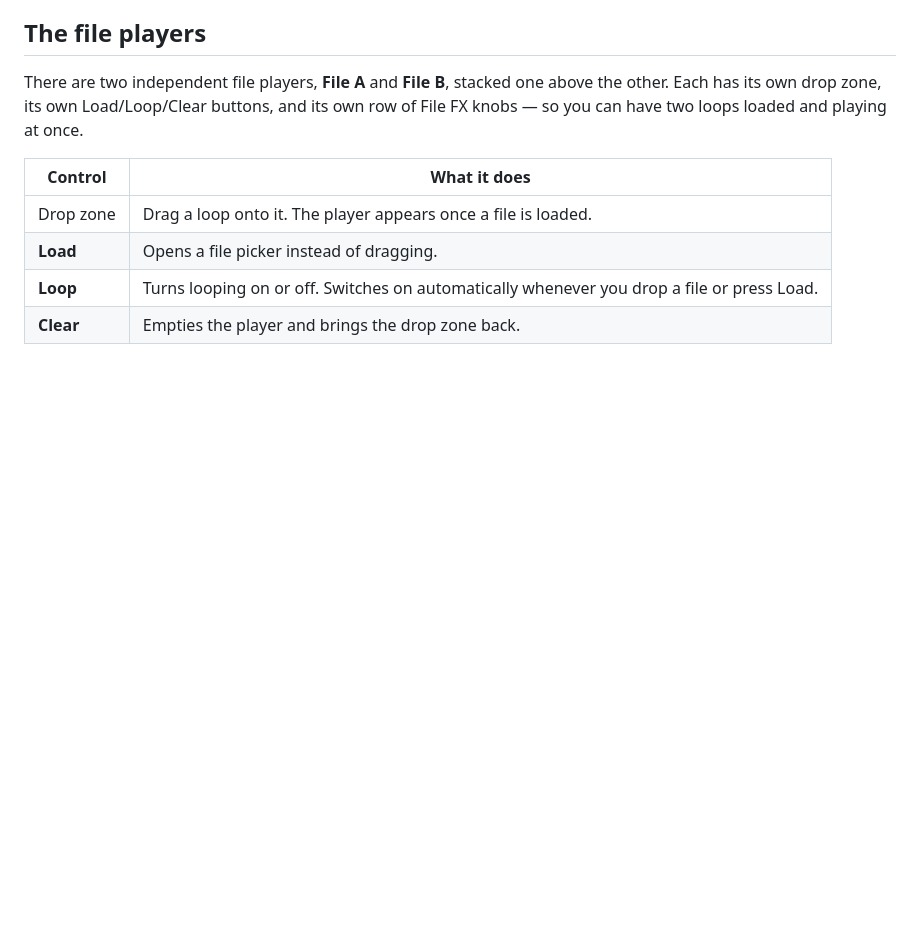
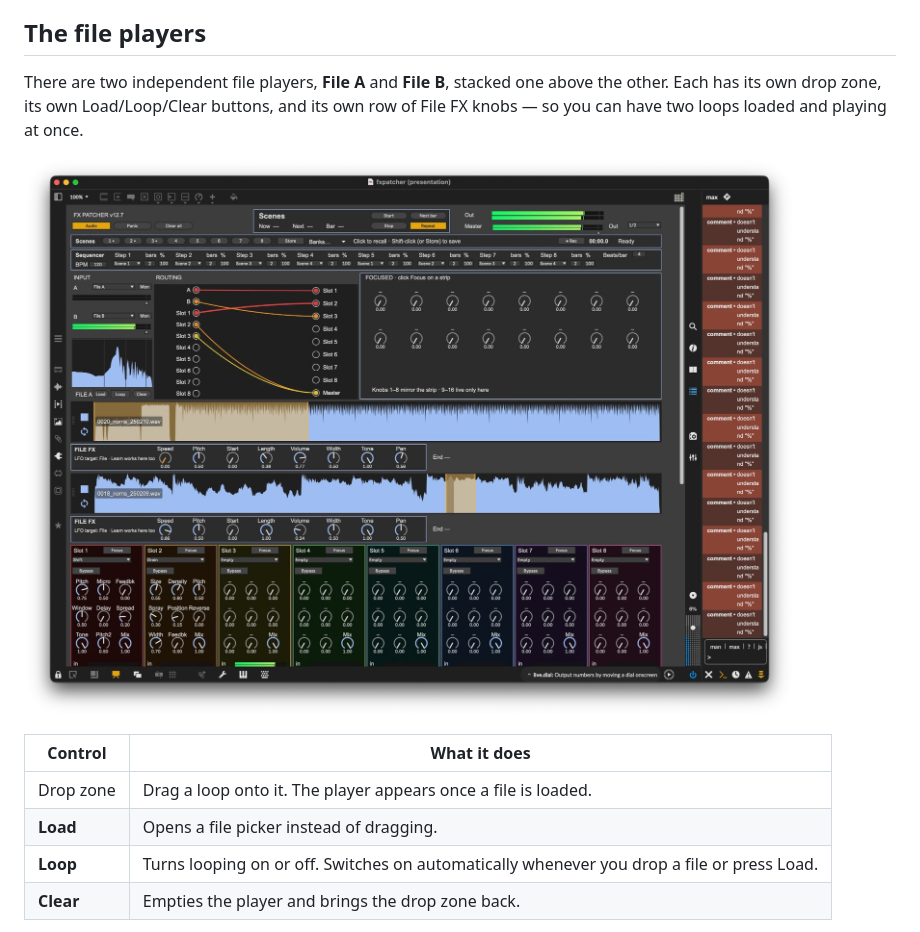
Before and after one commit to modelcollapse/fx-patcher, a Markdown page: README.md, the part around the change. Rendered like a GitHub page; pictures changed too: screenshots/file-players.jpg (added); blank space fills up the shorter version.

Commit message:
Add a File A/File B screenshot to the README, drop the stale unused one
screenshots/input-routing-file.jpg was never referenced anywhere and
showed the old single-file-player layout. Replaced it with a current
screenshot of the dual file players and linked it from "The file
players" section, which previously had no image.

Co-Authored-By: Claude Sonnet 5 <noreply@anthropic.com>

```diff
--- a/README.md
+++ b/README.md
@@ -65,6 +65,8 @@ One source can feed several destinations, and several sources can feed one. Slot
 ## The file players
 
 There are two independent file players, **File A** and **File B**, stacked one above the other. Each has its own drop zone, its own Load/Loop/Clear buttons, and its own row of File FX knobs — so you can have two loops loaded and playing at once.
+
+![File A and File B, each in its own colored card](screenshots/file-players.jpg)
 
 | Control | What it does |
 |---|---|
```
Also changed, not shown: screenshots/input-routing-file.jpg (deleted).
